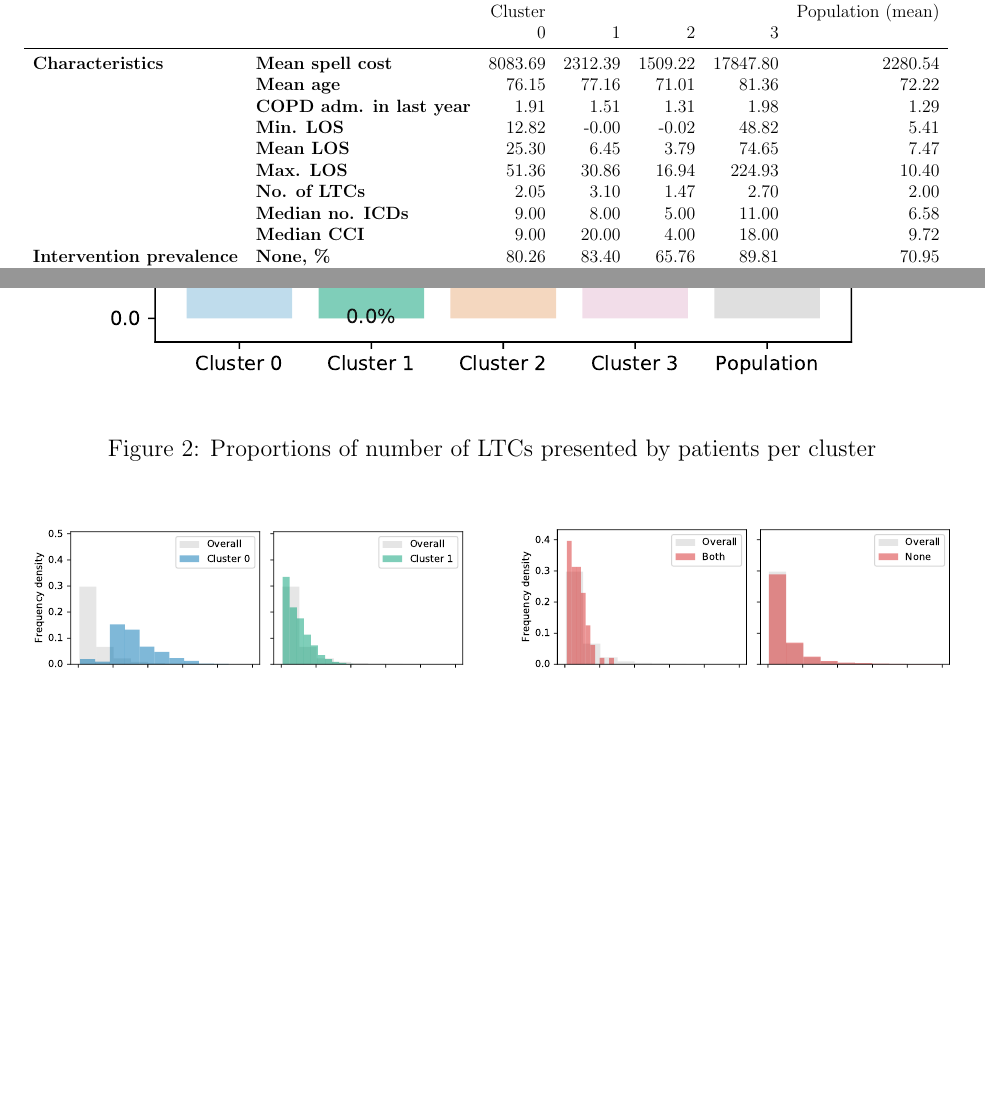
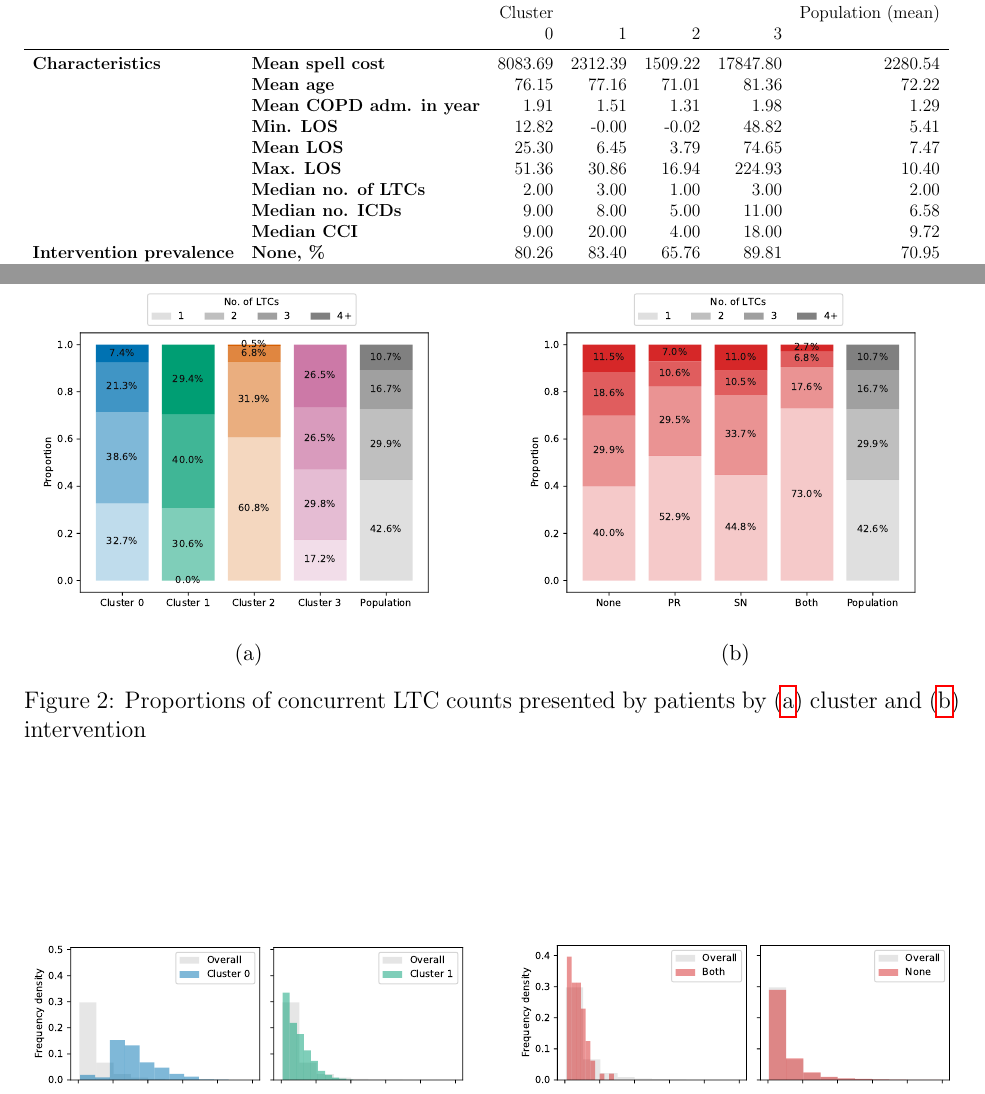
Before and after one commit to daffidwilde/copd-paper, a LaTeX paper (main.tex, which reads sections/intro.tex, tex/summary.tex): two parts of pages 4 and 5 of 8, joined at a grey line, cut so that both start at the same text, the shorter picture padded with empty space. Compiled offline with pdfLaTeX.

Commit message:
Add further images.

```diff
--- a/sections/intro.tex
+++ b/sections/intro.tex
@@ -97,9 +97,19 @@ March 2019 totalling 10,881 spells.
 
 \begin{figure}
     \centering
-    \includegraphics[width=\imgwidth]{cluster_ltcs}
-    \caption{Proportions of number of LTCs presented by patients per
-    cluster}\label{fig:cluster_ltcs}
+    \begin{subfigure}{\halfimgwidth}
+        \includegraphics[width=\linewidth]{cluster_ltcs}
+        \caption{}\label{fig:cluster_ltcs}
+    \end{subfigure}\hfill%
+    \begin{subfigure}{\halfimgwidth}
+        \includegraphics[width=\linewidth]{intervention_ltcs}
+        \caption{}\label{fig:intervention_ltcs}
+    \end{subfigure}
+    \caption{%
+        Proportions of concurrent LTC counts presented by patients by
+        (\subref{fig:cluster_ltcs}) cluster and (\subref{fig:intervention_ltcs})
+        intervention
+    }\label{fig:ltcs}
 \end{figure}
 
 \begin{figure}
--- a/tex/summary.tex
+++ b/tex/summary.tex
@@ -5,11 +5,11 @@
 \midrule
 \textbf{Characteristics} & \textbf{Mean spell cost} &  8083.69 &  2312.39 &  1509.22 &  17847.80 &           2280.54 \\
                & \textbf{Mean age} &    76.15 &    77.16 &    71.01 &     81.36 &             72.22 \\
-               & \textbf{COPD adm. in last year} &     1.91 &     1.51 &     1.31 &      1.98 &              1.29 \\
+               & \textbf{Mean COPD adm. in year} &     1.91 &     1.51 &     1.31 &      1.98 &              1.29 \\
                & \textbf{Min. LOS} &    12.82 &    -0.00 &    -0.02 &     48.82 &              5.41 \\
                & \textbf{Mean LOS} &    25.30 &     6.45 &     3.79 &     74.65 &              7.47 \\
                & \textbf{Max. LOS} &    51.36 &    30.86 &    16.94 &    224.93 &             10.40 \\
-               & \textbf{No. of LTCs} &     2.05 &     3.10 &     1.47 &      2.70 &              2.00 \\
+               & \textbf{Median no. of LTCs} &     2.00 &     3.00 &     1.00 &      3.00 &              2.00 \\
                & \textbf{Median no. ICDs} &     9.00 &     8.00 &     5.00 &     11.00 &              6.58 \\
                & \textbf{Median CCI} &     9.00 &    20.00 &     4.00 &     18.00 &              9.72 \\
 \textbf{Intervention prevalence} & \textbf{None, \%} &    80.26 &    83.40 &    65.76 &     89.81 &             70.95 \\
```
Also changed, not shown: img/age.pdf, img/cluster_age.pdf, img/cluster_charlson_gross.pdf, img/cluster_los.pdf, img/cluster_ltcs.pdf, img/cluster_n_copd_admissions_last_year.pdf, img/cluster_n_episodes.pdf (added), img/cluster_n_icds.pdf, img/cluster_spell_cost.pdf, img/cluster_true_los.pdf (added), img/cluster_wimd.pdf, img/intervention_age.pdf, img/intervention_charlson_gross.pdf, img/intervention_los.pdf, 10 more files, 2 other files.
